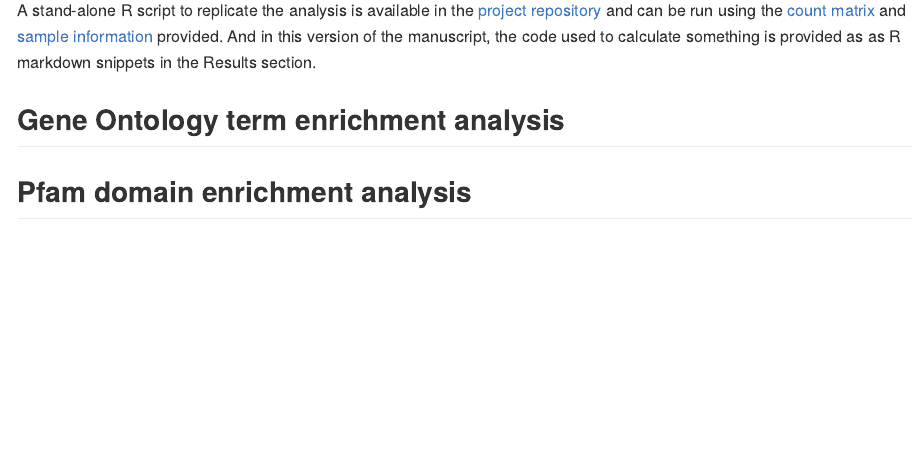
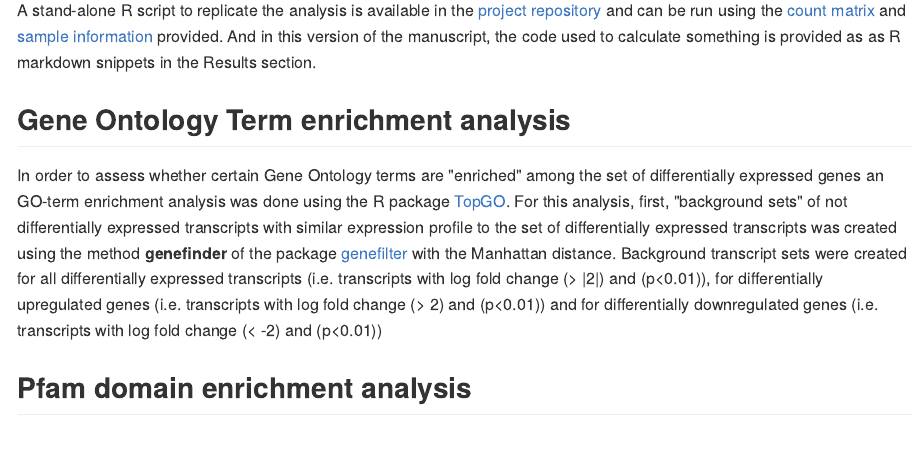
Before and after one commit to sevragorgia/CBAS, an R Markdown document (Scripts/CBAS_DeSeq2_Analysis.rmd): the page in a window 1100 px wide, from 3180 px down. The pictures show the output file Scripts/CBAS_DeSeq2_Analysis.md that the author committed with the source, drawn offline in the style of GitHub.

Commit message:
Further develop the manuscript

```diff
--- a/Scripts/CBAS_DeSeq2_Analysis.rmd
+++ b/Scripts/CBAS_DeSeq2_Analysis.rmd
@@ -53,6 +53,8 @@ Using the *de novo* assembled transcriptome, the individual libraries (i.e. cont
 A stand-alone R script to replicate the analysis is available in the [project repository](https://github.com/sevragorgia/CBAS/blob/master/Scripts) and can be run using the [count matrix](https://github.com/sevragorgia/CBAS/tree/master/Counts/CBAS_Bleaching_RSEM_Expression_Matrix.counts) and [sample information](https://github.com/sevragorgia/CBAS/tree/master/Counts/CBAS_Bleaching_RSEM_Expression_Matrix.info) provided. And in this version of the manuscript, the code used to calculate something is provided as as R markdown snippets in the Results section.
 
 ##Gene Ontology Term enrichment analysis
+
+In order to assess whether certain Gene Ontology terms are "enriched" among the set of differentially expressed genes an GO-term enrichment analysis was done using the R package [TopGO](https://bioconductor.org/packages/release/bioc/html/topGO.html). For this analysis, first, "background sets" of not differentially expressed transcripts with similar expression profile to the set of differentially expressed transcripts was created using the method **genefinder** of the package [genefilter](http://bioconductor.org/packages/release/bioc/html/genefilter.html) with the Manhattan distance. Background transcript sets were created for all differentially expressed transcripts (i.e. transcripts with log fold change $> |2|$ and $p<0.01$), for differentially upregulated genes (i.e. transcripts with log fold change $> 2$ and $p<0.01$) and for differentially downregulated genes (i.e. transcripts with log fold change $< -2$ and $p<0.01$).
 
 
 
```
Also changed, not shown: Scripts/CBAS_DeSeq2_Analysis.md.
